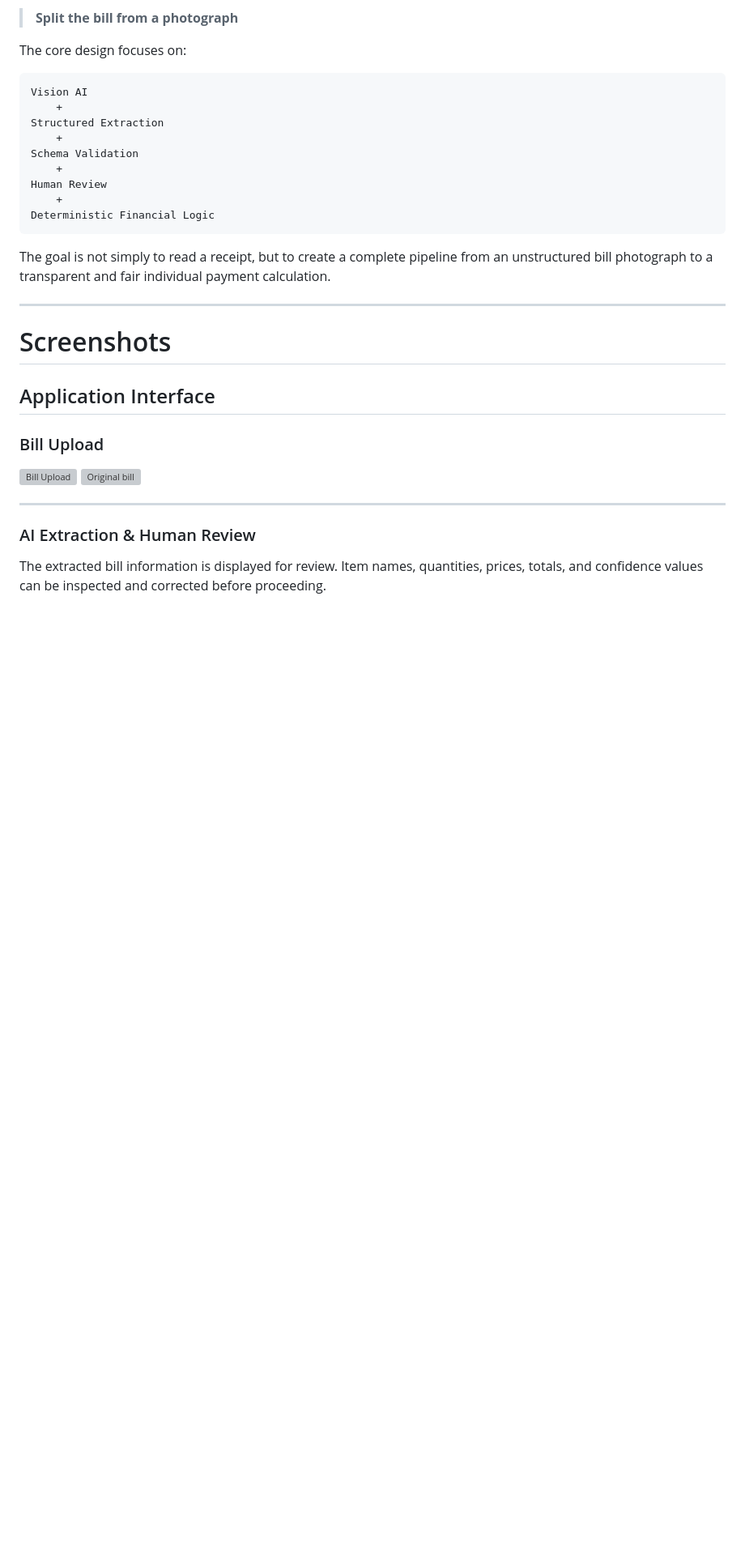
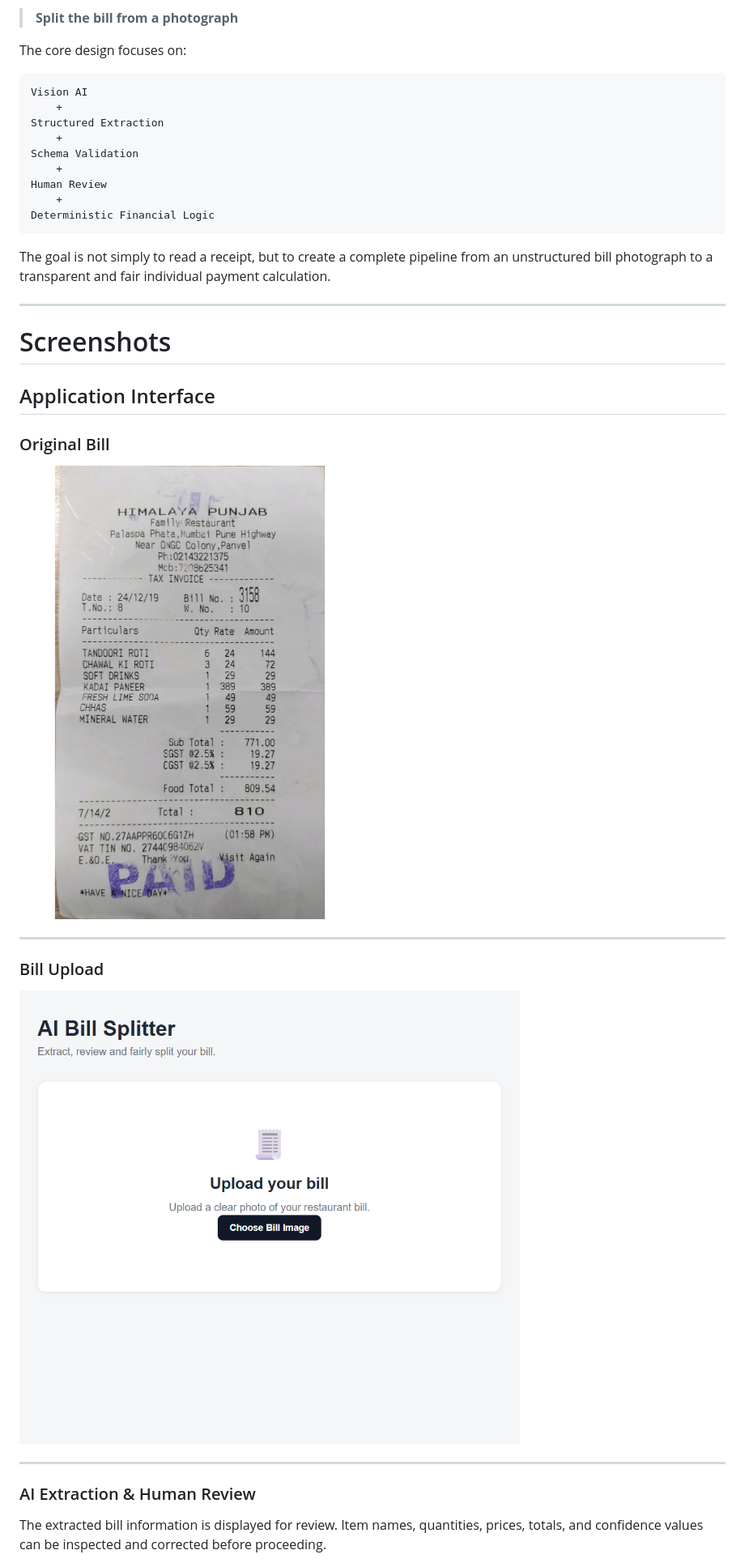
Before and after one commit to kanha271/AI_Bill_Splitter, a Markdown page: README.md, the part around one of its changes. Shown at 81% size. Rendered like a GitHub page; blank space fills up the shorter version; grey boxes are pictures that could not be loaded.

```diff
--- a/README.md
+++ b/README.md
@@ -1220,10 +1220,15 @@ The goal is not simply to read a receipt, but to create a complete pipeline from
 
 ## Application Interface
 
+### Original Bill
+
+![Original Bill](screenshots/1.jpeg)
+
+---
+
 ### Bill Upload
 
-![Bill Upload](image-1.png)
-![Original bill](1.jpeg)
+![Bill Upload](screenshots/image-1.png)
 
 ---
 
```
Also changed, not shown: other parts of README.md (+17 -3 lines).
